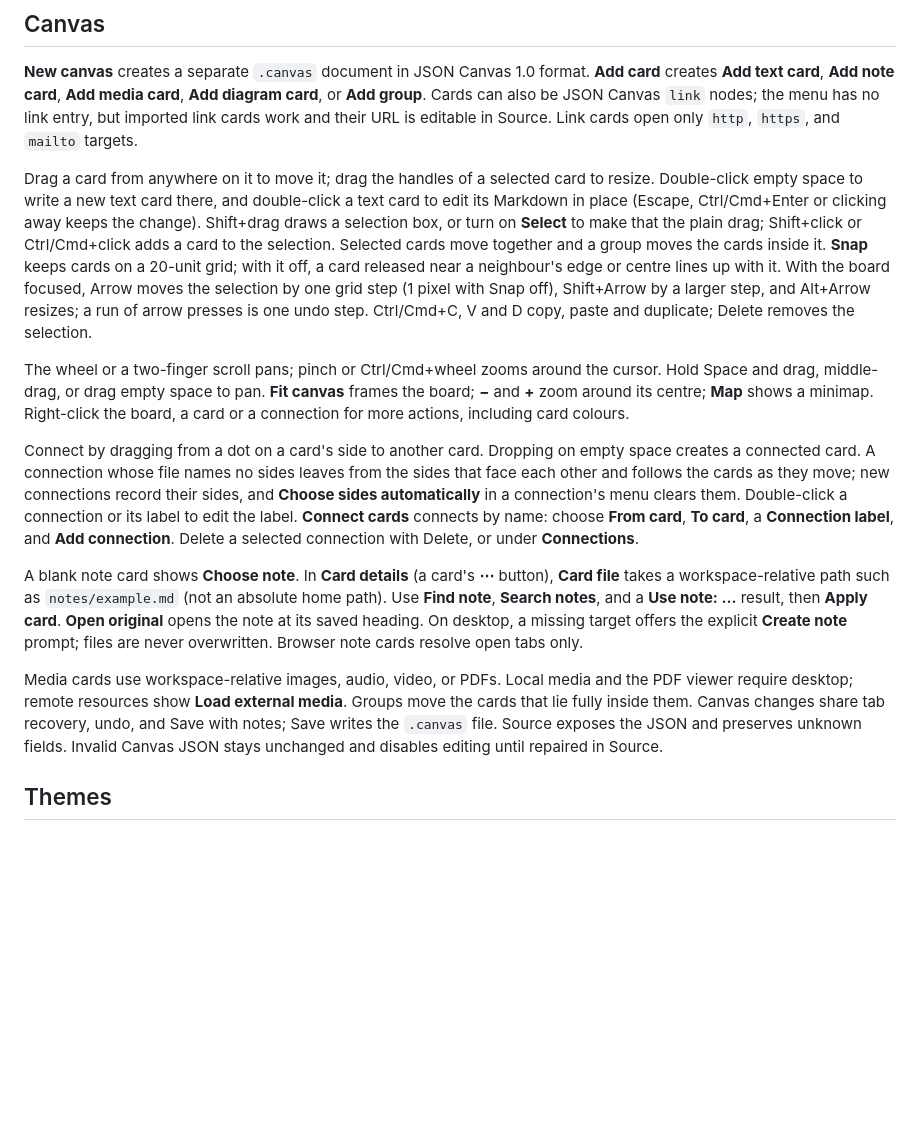
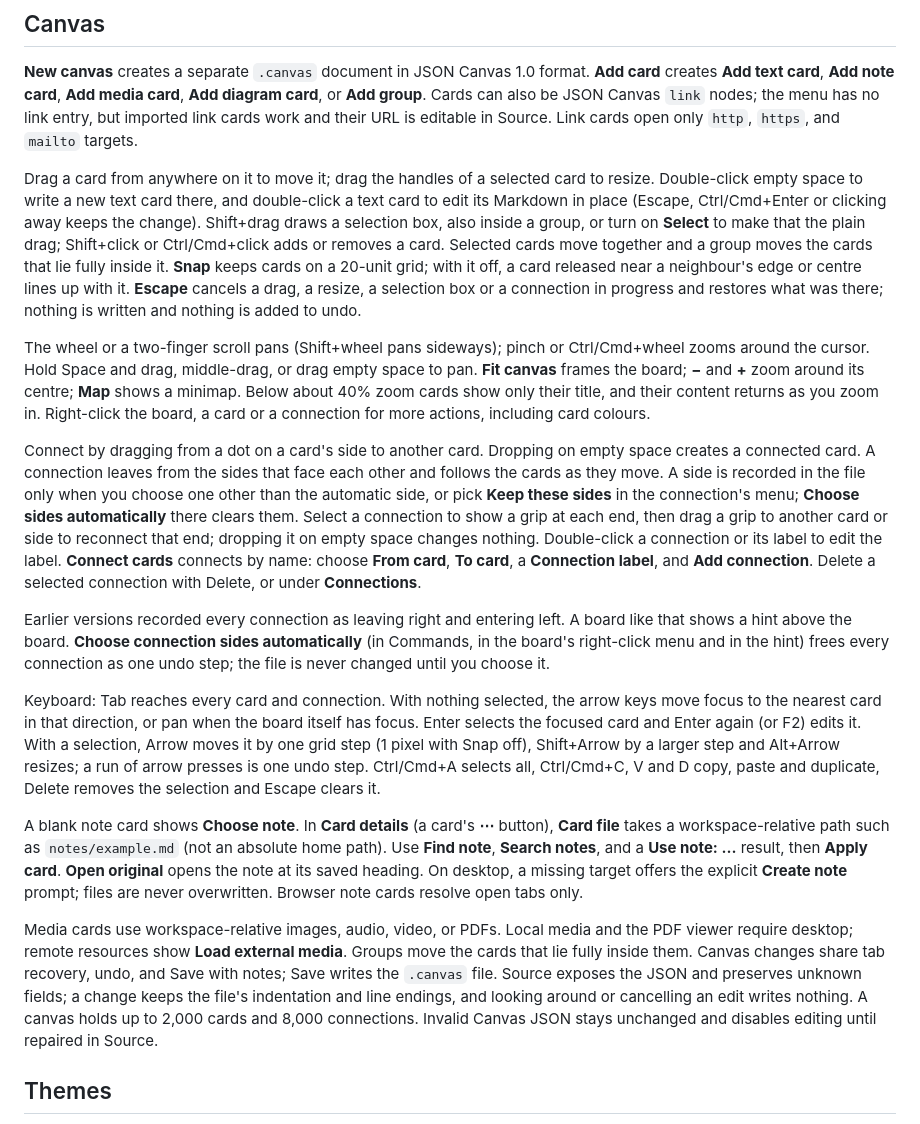
Before and after one commit to esshi1337/notation, a Markdown page: docs/user-guide.md, the part around the change. Drawn GitHub-style; blank space fills up the shorter version.

```diff
--- a/docs/user-guide.md
+++ b/docs/user-guide.md
@@ -180,29 +180,46 @@ editable in Source. Link cards open only `http`, `https`, and `mailto` targets.
 Drag a card from anywhere on it to move it; drag the handles of a selected card
 to resize. Double-click empty space to write a new text card there, and
 double-click a text card to edit its Markdown in place (Escape, Ctrl/Cmd+Enter or
-clicking away keeps the change). Shift+drag draws a selection box, or turn on
-**Select** to make that the plain drag; Shift+click or Ctrl/Cmd+click adds a card
-to the selection. Selected cards move together and a group moves the cards inside
-it. **Snap** keeps cards on a 20-unit grid; with it off, a card released near a
-neighbour's edge or centre lines up with it. With the board focused, Arrow moves
-the selection by one grid step (1 pixel with Snap off), Shift+Arrow by a larger
-step, and Alt+Arrow resizes; a run of arrow presses is one undo step.
-Ctrl/Cmd+C, V and D copy, paste and duplicate; Delete removes the selection.
+clicking away keeps the change). Shift+drag draws a selection box, also inside a
+group, or turn on **Select** to make that the plain drag; Shift+click or
+Ctrl/Cmd+click adds or removes a card. Selected cards move together and a group
+moves the cards that lie fully inside it. **Snap** keeps cards on a 20-unit grid;
+with it off, a card released near a neighbour's edge or centre lines up with it.
+**Escape** cancels a drag, a resize, a selection box or a connection in progress
+and restores what was there; nothing is written and nothing is added to undo.
 
-The wheel or a two-finger scroll pans; pinch or Ctrl/Cmd+wheel zooms around the
-cursor. Hold Space and drag, middle-drag, or drag empty space to pan. **Fit
-canvas** frames the board; **−** and **+** zoom around its centre; **Map** shows a
-minimap. Right-click the board, a card or a connection for more actions,
-including card colours.
+The wheel or a two-finger scroll pans (Shift+wheel pans sideways); pinch or
+Ctrl/Cmd+wheel zooms around the cursor. Hold Space and drag, middle-drag, or drag
+empty space to pan. **Fit canvas** frames the board; **−** and **+** zoom around
+its centre; **Map** shows a minimap. Below about 40% zoom cards show only their
+title, and their content returns as you zoom in. Right-click the board, a card or
+a connection for more actions, including card colours.
 
 Connect by dragging from a dot on a card's side to another card. Dropping on
-empty space creates a connected card. A connection whose file names no sides
-leaves from the sides that face each other and follows the cards as they move;
-new connections record their sides, and **Choose sides automatically** in a
-connection's menu clears them. Double-click a connection or its label to edit the
-label. **Connect cards** connects by name: choose **From card**, **To card**, a
-**Connection label**, and **Add connection**. Delete a selected connection with
-Delete, or under **Connections**.
+empty space creates a connected card. A connection leaves from the sides that
+face each other and follows the cards as they move. A side is recorded in the
+file only when you choose one other than the automatic side, or pick **Keep these
+sides** in the connection's menu; **Choose sides automatically** there clears
+them. Select a connection to show a grip at each end, then drag a grip to another
+card or side to reconnect that end; dropping it on empty space changes nothing.
+Double-click a connection or its label to edit the label. **Connect cards**
+connects by name: choose **From card**, **To card**, a **Connection label**, and
+**Add connection**. Delete a selected connection with Delete, or under
+**Connections**.
+
+Earlier versions recorded every connection as leaving right and entering left. A
+board like that shows a hint above the board. **Choose connection sides
+automatically** (in Commands, in the board's right-click menu and in the hint)
+frees every connection as one undo step; the file is never changed until you
+choose it.
+
+Keyboard: Tab reaches every card and connection. With nothing selected, the
+arrow keys move focus to the nearest card in that direction, or pan when the
+board itself has focus. Enter selects the focused card and Enter again (or F2)
+edits it. With a selection, Arrow moves it by one grid step (1 pixel with Snap
+off), Shift+Arrow by a larger step and Alt+Arrow resizes; a run of arrow presses
+is one undo step. Ctrl/Cmd+A selects all, Ctrl/Cmd+C, V and D copy, paste and
+duplicate, Delete removes the selection and Escape clears it.
 
 A blank note card shows **Choose note**. In **Card details** (a card's **⋯** button), **Card file** takes a
 workspace-relative path such as `notes/example.md` (not an absolute home path).
@@ -215,8 +232,10 @@ Media cards use workspace-relative images, audio, video, or PDFs. Local media an
 the PDF viewer require desktop; remote resources show **Load external media**.
 Groups move the cards that lie fully inside them. Canvas changes share tab recovery, undo, and Save
 with notes; Save writes the `.canvas` file. Source exposes the JSON and preserves
-unknown fields. Invalid Canvas JSON stays unchanged and disables editing until
-repaired in Source.
+unknown fields; a change keeps the file's indentation and line endings, and
+looking around or cancelling an edit writes nothing. A canvas holds up to 2,000
+cards and 8,000 connections. Invalid Canvas JSON stays unchanged and disables
+editing until repaired in Source.
 
 ## Themes
 
```
Also changed, not shown: README.md (+7 -3 lines), docs/readme/features/canvas.png, docs/screenshots/canvas-interactions.png (deleted), docs/screenshots/canvas-note-chooser.png (deleted), 3 other files.
